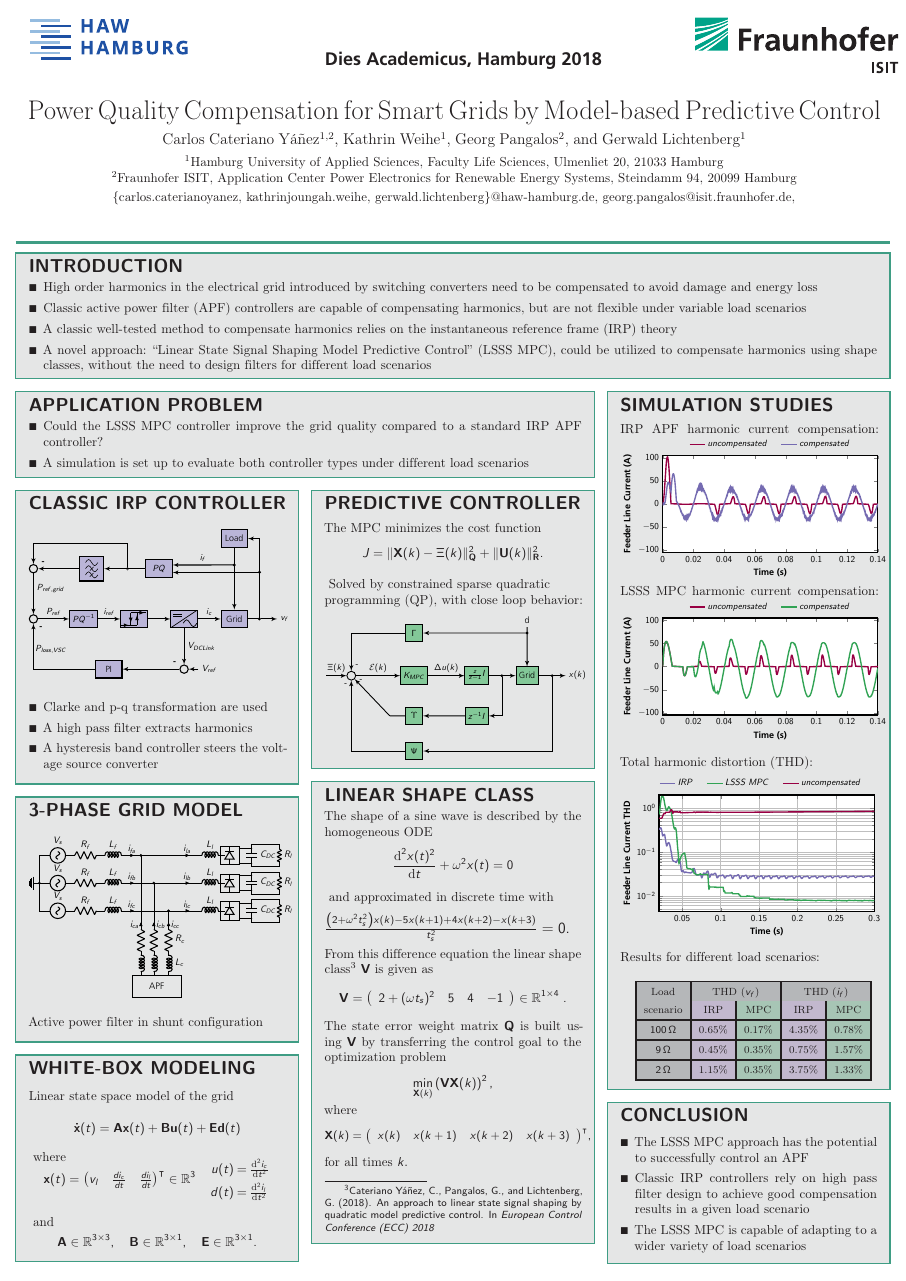
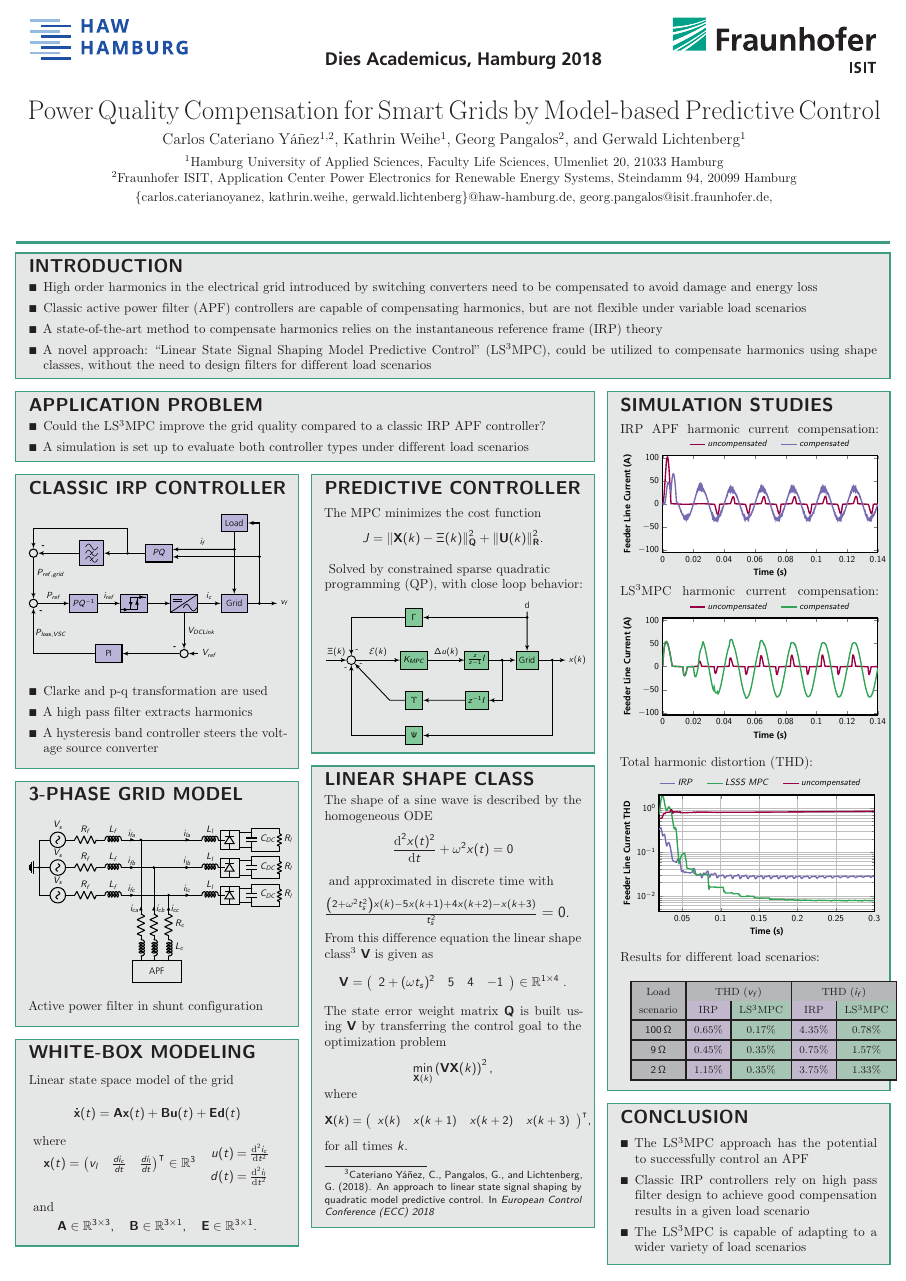
Before and after one commit to rbtnx/PosterDA, a LaTeX poster (main.tex): the whole page. Compiled offline with pdfLaTeX; a LaTeX package or settings file that is missing is left out.

Commit message:
Updated Title, Introduction, and Application Problem boxes. Also new LS3MPC acronym implemented.

```diff
--- a/main.tex
+++ b/main.tex
@@ -128,12 +128,12 @@ headershade=plain
 {\vspace{.4em} \smaller\textbf{Carlos Cateriano Y\'a\~nez\textsuperscript{1,2}, Kathrin Weihe\textsuperscript{1}, Georg Pangalos\textsuperscript{2}, and Gerwald Lichtenberg\textsuperscript{1}}  \\  % Author names
 
 \vspace{.4em}\normalsize{\textsuperscript{1}Hamburg University of Applied Sciences, Faculty Life Sciences, Ulmenliet 20, 21033 Hamburg \\
-\textsuperscript{2}Fraunhofer ISIT, Application Center Power Electronics for Renewable Energy Systems, Steindamm 94, 20099 Hamburg} \\ \normalsize{\vspace{.3em}{\{carlos.caterianoyanez, kathrinjoungah.weihe, gerwald.lichtenberg\}@haw-hamburg.de, georg.pangalos@isit.fraunhofer.de, }}  } % Author email addresses
+\textsuperscript{2}Fraunhofer ISIT, Application Center Power Electronics for Renewable Energy Systems, Steindamm 94, 20099 Hamburg} \\ \normalsize{\vspace{.3em}{\{carlos.caterianoyanez, kathrin.weihe, gerwald.lichtenberg\}@haw-hamburg.de, georg.pangalos@isit.fraunhofer.de, }}  } % Author email addresses
 {% Conference Logo
 \makebox[0pt][t]{%
 	\raisebox{4em}[0pt][0pt]{%
 	\hspace*{-15.5cm}
-	{\begin{tabular}{m{9.6cm} m{7cm}}
+	{\begin{tabular}{m{9cm} m{7cm}}
 		\vspace{-1cm} \includegraphics[width=7.5cm]{dies_academicus}&
 		\vspace{-1cm} \includegraphics[width=5.5cm]{_logo}
 	\end{tabular}}}}
@@ -148,8 +148,8 @@ headershade=plain
 \begin{itemize}[itemsep=0pt]
 \item High order harmonics in the electrical grid introduced by switching converters need to be compensated to avoid damage and energy loss
 \item Classic active power filter (APF) controllers are capable of compensating harmonics, but are not flexible under variable load scenarios
-\item A classic well-tested method to compensate harmonics relies on the instantaneous reference frame (IRP) theory
-\item A novel approach: \enquote{Linear State Signal Shaping Model Predictive Control} (LSSS MPC), could be utilized to compensate harmonics using shape classes, without the need to design filters for different load scenarios
+\item A state-of-the-art method to compensate harmonics relies on the instantaneous reference frame (IRP) theory
+\item A novel approach: \enquote{Linear State Signal Shaping Model Predictive Control} (LS\textsuperscript{3}MPC), could be utilized to compensate harmonics using shape classes, without the need to design filters for different load scenarios
 \end{itemize}
 \vspace{-1.3em}
 }}
@@ -161,7 +161,7 @@ headershade=plain
 \vspace{-2em}
 \textbf{
 \begin{itemize}[itemsep=0pt]
-\item Could the LSSS MPC controller improve the grid quality compared to a standard IRP APF controller?
+\item Could the LS\textsuperscript{3}MPC improve the grid quality compared to a classic IRP APF controller?
 \item A simulation is set up to evaluate both controller types under different load scenarios
 \end{itemize}}
 \vspace{-1.2em}
@@ -301,7 +301,7 @@ v_l & \frac{di_c}{dt} & \frac{di_{l}}{dt}
 \textbf{IRP APF harmonic current compensation:}
 \includegraphics{pqif}
 
-\textbf{LSSS MPC harmonic current compensation:}
+\textbf{LS\textsuperscript{3}MPC harmonic current compensation:}
 \includegraphics{mpcif}
 
 \vspace{-.4em}
@@ -326,7 +326,7 @@ v_l & \frac{di_c}{dt} & \frac{di_{l}}{dt}
 \hline
 \rowcolor{fhgdarkgrey}
 \multirow{2}{*}{\begin{tabular}[c]{@{}c@{}}Load \\scenario \end{tabular}} & \multicolumn{2}{c|}{\textit{THD} ($v_f$)} & \multicolumn{2}{c|}{\textit{THD} ($i_f$)} \\ \cline{2-5}
-  & IRP          & MPC          & IRP          & MPC          \\ \hline
+  & IRP          & LS\textsuperscript{3}MPC         & IRP          & LS\textsuperscript{3}MPC          \\ \hline
 \cellcolor{fhgdarkgrey}\SI{100}{\ohm}           & 0.65\%       & 0.17\%       & 4.35\%       & 0.78\%       \\ \hline
 \cellcolor{fhgdarkgrey}\SI{9}{\ohm}             & 0.45\%       & 0.35\%       & 0.75\%       & 1.57\%       \\ \hline
 \cellcolor{fhgdarkgrey}\SI{2}{\ohm}             & 1.15\%       & 0.35\%       & 3.75\%       & 1.33\%       \\ \hline
@@ -342,9 +342,9 @@ v_l & \frac{di_c}{dt} & \frac{di_{l}}{dt}
 \vspace{-1.6em}
 \textbf{
 \begin{itemize}[itemsep=0pt]
-\item The LSSS MPC approach has the potential to successfully control an APF
+\item The LS\textsuperscript{3}MPC approach has the potential to successfully control an APF
 \item Classic IRP controllers rely on high pass filter design to achieve good compensation results in a given load scenario
-\item The LSSS MPC is capable of adapting to a wider variety of load scenarios
+\item The LS\textsuperscript{3}MPC is capable of adapting to a wider variety of load scenarios
 \end{itemize}}
 \vspace{-1.0em}
 }
```
Also changed, not shown: main.pdf.
